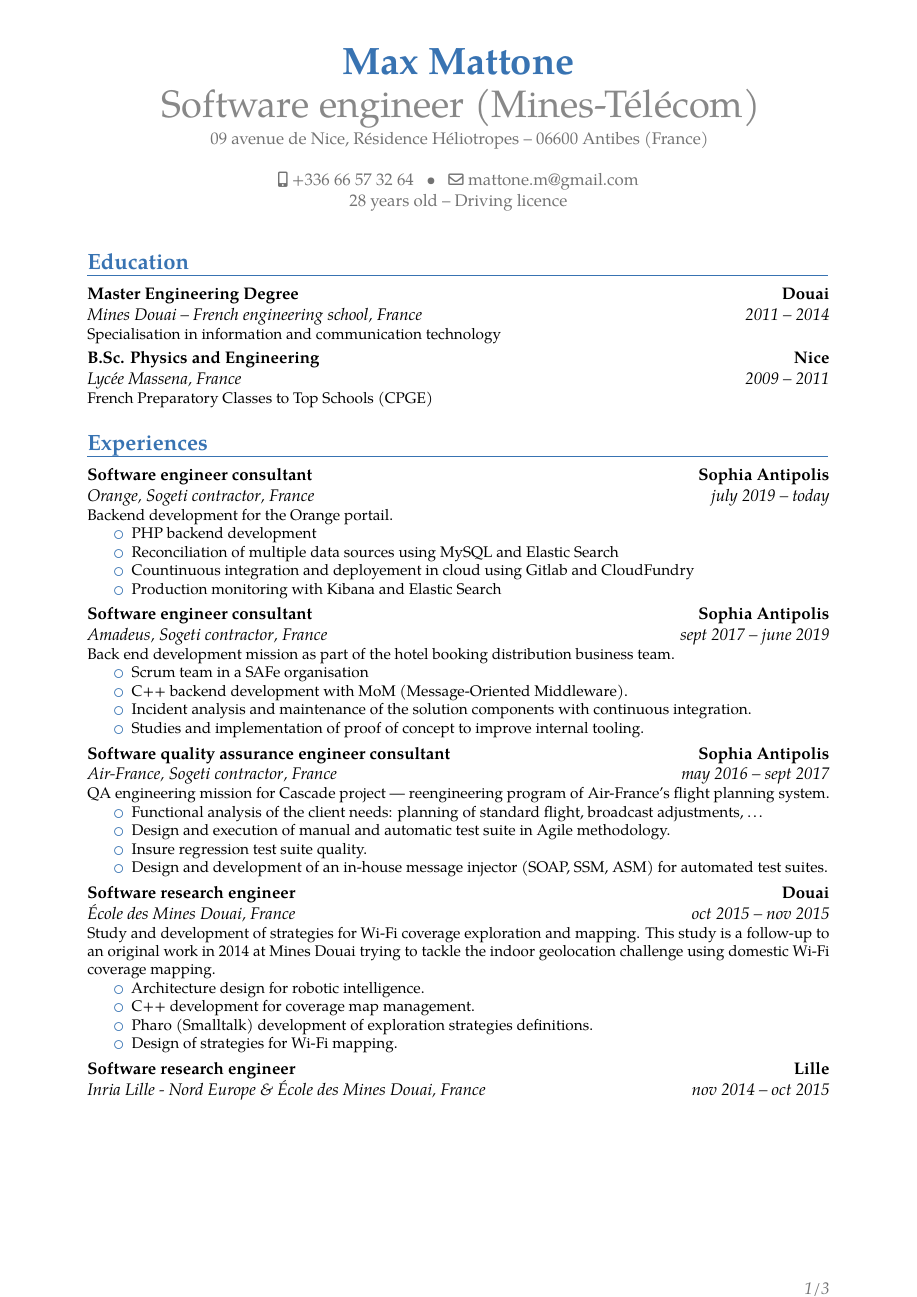
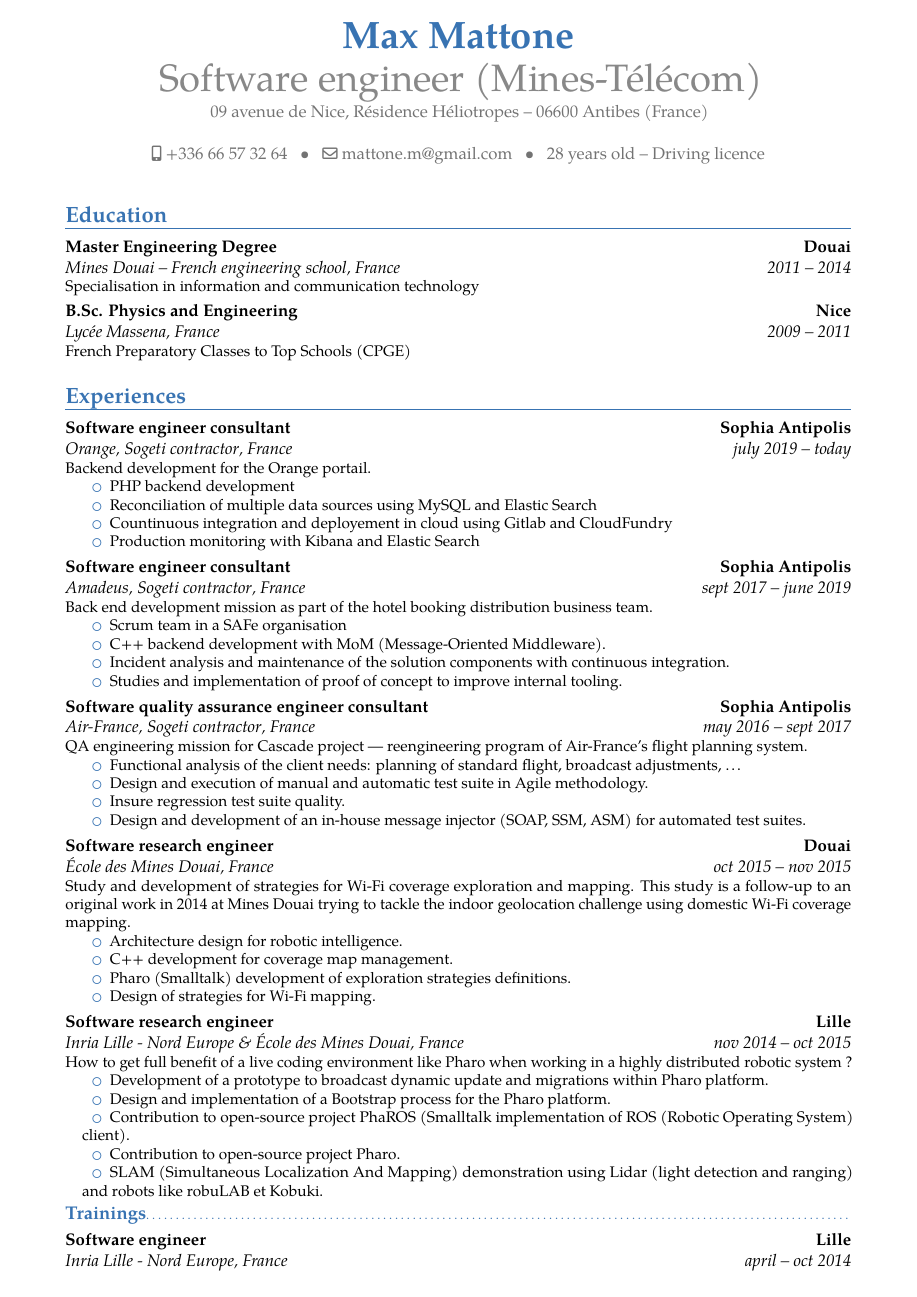
Before and after one commit to mattonem/cv-latex, a LaTeX CV (main.tex): page 1 of 3 before the commit and page 1 of 2 after it. Compiled offline with pdfLaTeX.

Commit message:
Update main.tex

```diff
--- a/main.tex
+++ b/main.tex
@@ -3,7 +3,7 @@
 \documentclass[11pt,a4paper]{moderncv}
 \moderncvtheme[blue]{banking}
 \usepackage[utf8]{inputenc}
-\usepackage[top=1.1cm, bottom=1.1cm, left=2cm, right=2cm]{geometry}
+\usepackage[top=0.5cm, bottom=0.5cm, left=1.5cm, right=1.5cm]{geometry}
 
 %custom head & body
 \usepackage{moderncvheadcustom}
```
